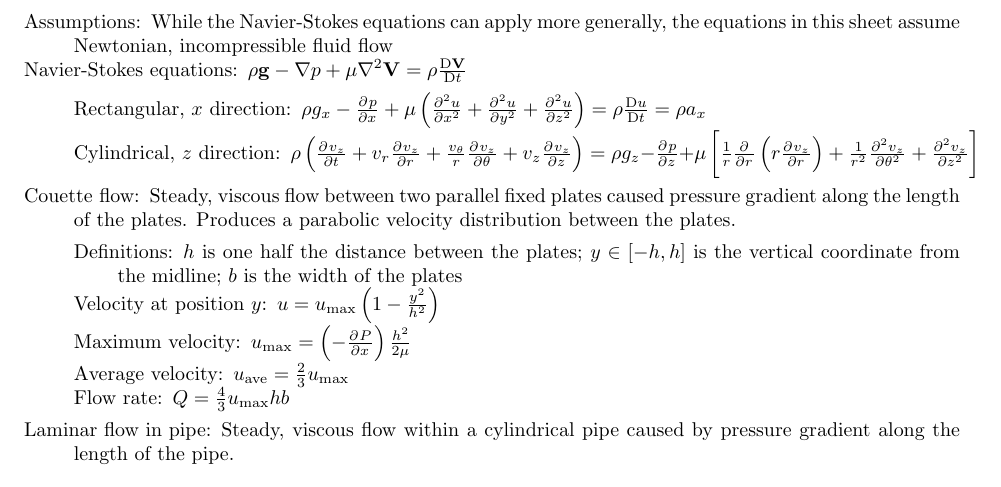
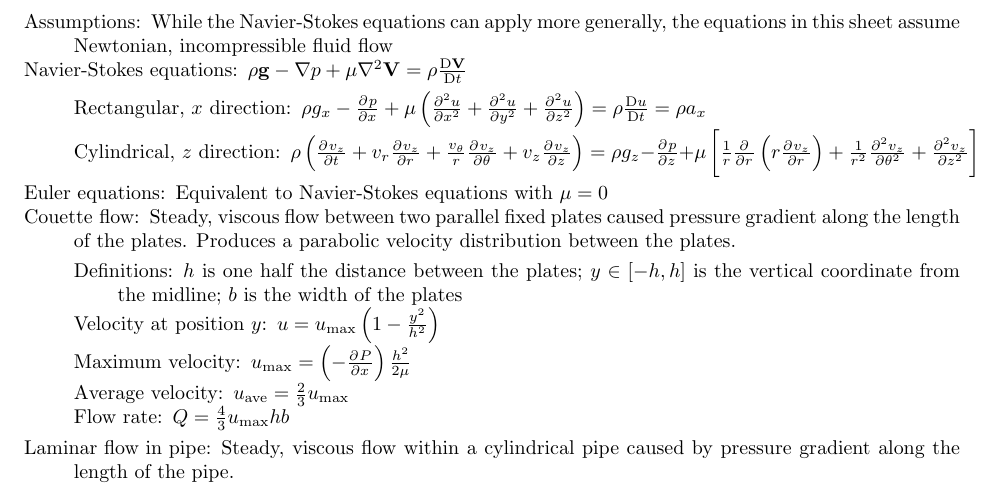
Before and after one commit to jturner314/engineering-equations, a LaTeX document (fluid-mechanics.tex): part of page 5 of 5, cut so that both start at the same text. Compiled offline with pdfLaTeX.

Commit message:
Add Euler equations

```diff
--- a/fluid-mechanics.tex
+++ b/fluid-mechanics.tex
@@ -346,6 +346,7 @@ momentum, $\vec{H}$.
       + \frac{1}{r^2}\pd[2]{v_z}{\theta}
       + \pd[2]{v_z}{z}\right]\)
   \end{description*}
+\item[Euler equations] Equivalent to Navier-Stokes equations with $\mu=0$
 \item[Couette flow] Steady, viscous flow between two parallel fixed plates caused pressure gradient
   along the length of the plates. Produces a parabolic velocity distribution between the plates.
   \begin{description*}
```
